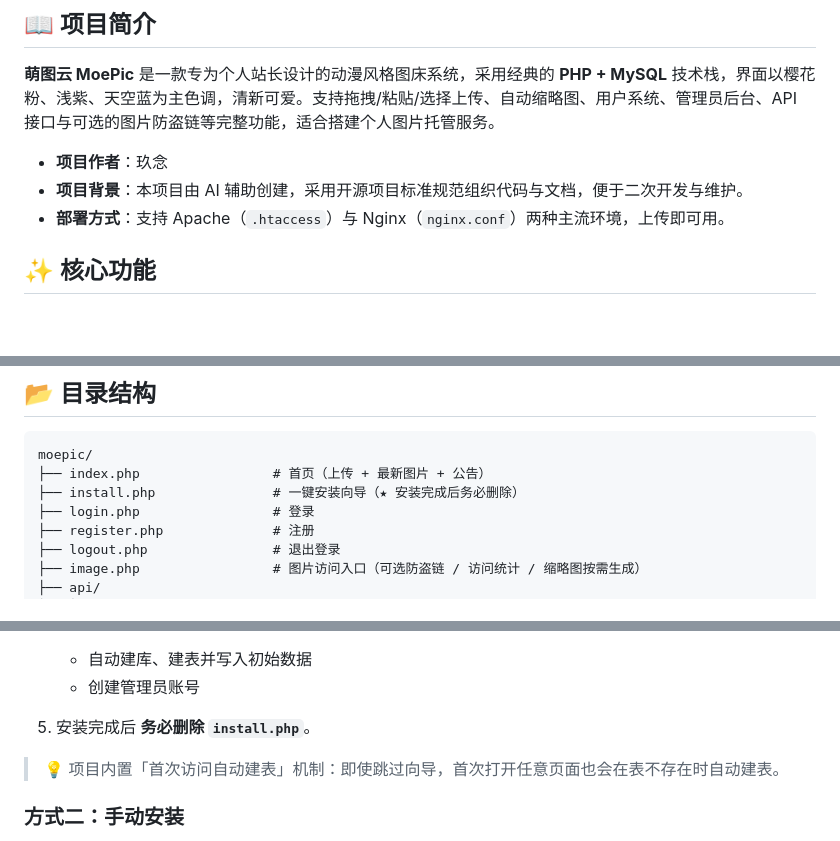
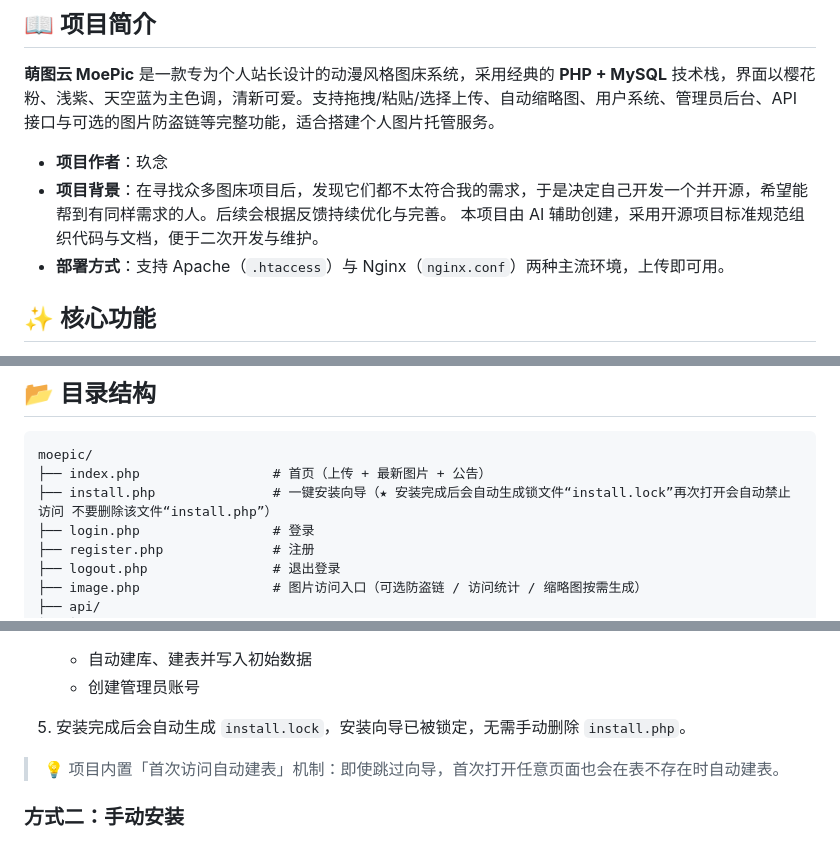
Before and after one commit to jiunianyyds/moepic, a Markdown page: README.md, 3 parts joined by grey strips. Drawn GitHub-style; blank space fills up the shorter version.

Commit message:
docs: 更新项目背景与安装相关文档
调整了项目背景描述，补充了安装向导的锁文件说明，修正了安装后无需删除install.php的提示

````diff
--- a/README.md
+++ b/README.md
@@ -9,7 +9,7 @@ PHP · MySQL · 响应式 · 多功能图床
 **萌图云 MoePic** 是一款专为个人站长设计的动漫风格图床系统，采用经典的 **PHP + MySQL** 技术栈，界面以樱花粉、浅紫、天空蓝为主色调，清新可爱。支持拖拽/粘贴/选择上传、自动缩略图、用户系统、管理员后台、API 接口与可选的图片防盗链等完整功能，适合搭建个人图片托管服务。
 
 - **项目作者**：玖念
-- **项目背景**：本项目由 AI 辅助创建，采用开源项目标准规范组织代码与文档，便于二次开发与维护。
+- **项目背景**：在寻找众多图床项目后，发现它们都不太符合我的需求，于是决定自己开发一个并开源，希望能帮到有同样需求的人。后续会根据反馈持续优化与完善。 本项目由 AI 辅助创建，采用开源项目标准规范组织代码与文档，便于二次开发与维护。
 - **部署方式**：支持 Apache（`.htaccess`）与 Nginx（`nginx.conf`）两种主流环境，上传即可用。
 
 ## ✨ 核心功能
@@ -39,7 +39,7 @@ PHP · MySQL · 响应式 · 多功能图床
 ```
 moepic/
 ├── index.php                 # 首页（上传 + 最新图片 + 公告）
-├── install.php               # 一键安装向导（★ 安装完成后务必删除）
+├── install.php               # 一键安装向导（★ 安装完成后会自动生成锁文件“install.lock”再次打开会自动禁止访问 不要删除该文件“install.php”）
 ├── login.php                 # 登录
 ├── register.php              # 注册
 ├── logout.php                # 退出登录
@@ -110,7 +110,7 @@ moepic/
 4. 浏览器访问 `https://你的域名/install.php`，按向导完成：
    - 自动建库、建表并写入初始数据
    - 创建管理员账号
-5. 安装完成后 **务必删除 `install.php`**。
+5. 安装完成后会自动生成 `install.lock`，安装向导已被锁定，无需手动删除 `install.php`。
 
 > 💡 项目内置「首次访问自动建表」机制：即使跳过向导，首次打开任意页面也会在表不存在时自动建表。
 
````
